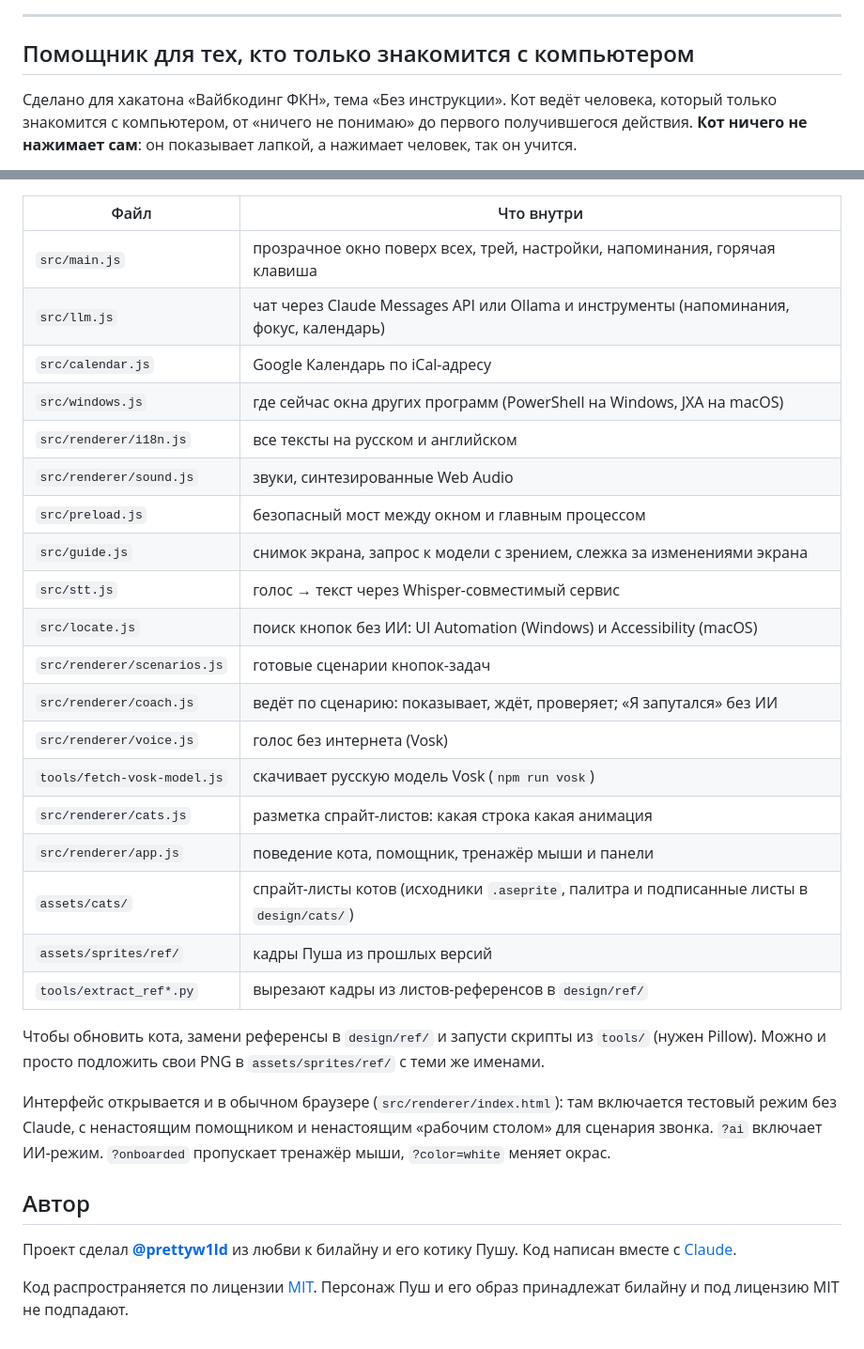
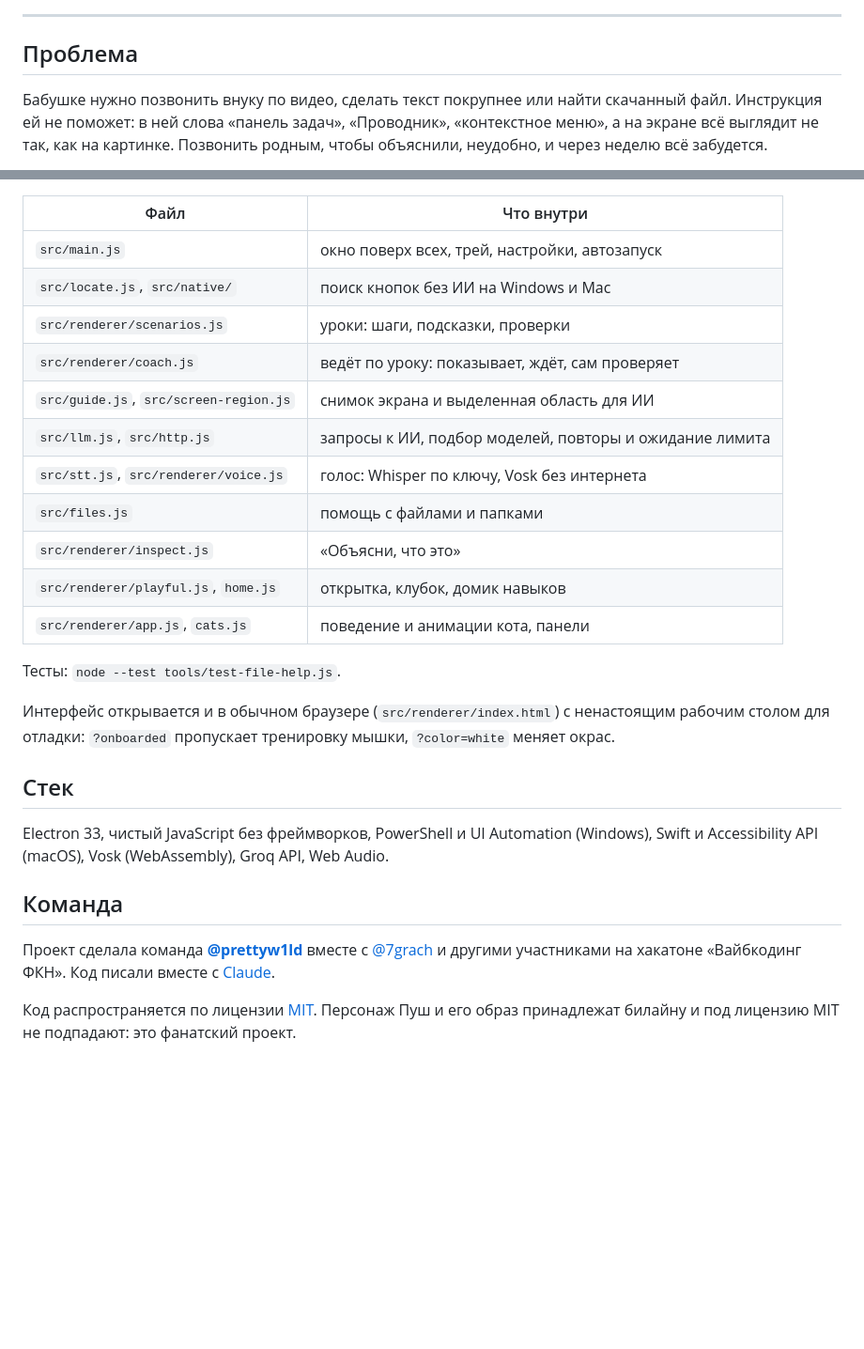
Before and after one commit to prettyw1ld/Desktop-Helper, a Markdown page: README.md, 2 parts joined by grey strips. Shown at 94% size. Drawn GitHub-style; blank space fills up the shorter version.

```diff
--- a/README.md
+++ b/README.md
@@ -21,7 +17,7 @@
 
 ---
 
-## Помощник для тех, кто только знакомится с компьютером
+## Проблема
 
-Сделано для хакатона «Вайбкодинг ФКН», тема «Без инструкции». Кот ведёт человека, который только знакомится с компьютером, от «ничего не понимаю» до первого получившегося действия. **Кот ничего не нажимает сам**: он показывает лапкой, а нажимает человек, так он учится.
+Бабушке нужно позвонить внуку по видео, сделать текст покрупнее или найти скачанный файл. Инструкция ей не поможет: в ней слова «панель задач», «Проводник», «контекстное меню», а на экране всё выглядит не так, как на картинке. Позвонить родным, чтобы объяснили, неудобно, и через неделю всё забудется.
 
@@ -119,32 +141,25 @@ npm run dist:mac   # на macOS
 | Файл | Что внутри |
 |---|---|
-| `src/main.js` | прозрачное окно поверх всех, трей, настройки, напоминания, горячая клавиша |
-| `src/llm.js` | чат через Claude Messages API или Ollama и инструменты (напоминания, фокус, календарь) |
-| `src/calendar.js` | Google Календарь по iCal-адресу |
-| `src/windows.js` | где сейчас окна других программ (PowerShell на Windows, JXA на macOS) |
-| `src/renderer/i18n.js` | все тексты на русском и английском |
-| `src/renderer/sound.js` | звуки, синтезированные Web Audio |
-| `src/preload.js` | безопасный мост между окном и главным процессом |
-| `src/guide.js` | снимок экрана, запрос к модели с зрением, слежка за изменениями экрана |
-| `src/stt.js` | голос → текст через Whisper-совместимый сервис |
-| `src/locate.js` | поиск кнопок без ИИ: UI Automation (Windows) и Accessibility (macOS) |
-| `src/renderer/scenarios.js` | готовые сценарии кнопок-задач |
-| `src/renderer/coach.js` | ведёт по сценарию: показывает, ждёт, проверяет; «Я запутался» без ИИ |
-| `src/renderer/voice.js` | голос без интернета (Vosk) |
-| `tools/fetch-vosk-model.js` | скачивает русскую модель Vosk (`npm run vosk`) |
-| `src/renderer/cats.js` | разметка спрайт-листов: какая строка какая анимация |
-| `src/renderer/app.js` | поведение кота, помощник, тренажёр мыши и панели |
-| `assets/cats/` | спрайт-листы котов (исходники `.aseprite`, палитра и подписанные листы в `design/cats/`) |
-| `assets/sprites/ref/` | кадры Пуша из прошлых версий |
-| `tools/extract_ref*.py` | вырезают кадры из листов-референсов в `design/ref/` |
+| `src/main.js` | окно поверх всех, трей, настройки, автозапуск |
+| `src/locate.js`, `src/native/` | поиск кнопок без ИИ на Windows и Mac |
+| `src/renderer/scenarios.js` | уроки: шаги, подсказки, проверки |
+| `src/renderer/coach.js` | ведёт по уроку: показывает, ждёт, сам проверяет |
+| `src/guide.js`, `src/screen-region.js` | снимок экрана и выделенная область для ИИ |
+| `src/llm.js`, `src/http.js` | запросы к ИИ, подбор моделей, повторы и ожидание лимита |
+| `src/stt.js`, `src/renderer/voice.js` | голос: Whisper по ключу, Vosk без интернета |
+| `src/files.js` | помощь с файлами и папками |
+| `src/renderer/inspect.js` | «Объясни, что это» |
+| `src/renderer/playful.js`, `home.js` | открытка, клубок, домик навыков |
+| `src/renderer/app.js`, `cats.js` | поведение и анимации кота, панели |
 
-Чтобы обновить кота, замени референсы в `design/ref/` и запусти скрипты из `tools/` (нужен Pillow). Можно и просто подложить свои PNG в `assets/sprites/ref/` с теми же именами.
+Тесты: `node --test tools/test-file-help.js`.
 
-Интерфейс открывается и в обычном браузере (`src/renderer/index.html`): там включается тестовый режим без Claude, с ненастоящим помощником и ненастоящим «рабочим столом» для сценария звонка. `?ai` включает ИИ-режим. `?onboarded` пропускает тренажёр мыши, `?color=white` меняет окрас.
+Интерфейс открывается и в обычном браузере (`src/renderer/index.html`) с ненастоящим рабочим столом для отладки: `?onboarded` пропускает тренировку мышки, `?color=white` меняет окрас.
 
-## Автор
+## Стек
+Electron 33, чистый JavaScript без фреймворков, PowerShell и UI Automation (Windows), Swift и Accessibility API (macOS), Vosk (WebAssembly), Groq API, Web Audio.
 
-Проект сделал **[@prettyw1ld](https://github.com/prettyw1ld)** из любви к билайну и его котику Пушу.
-Код написан вместе с [Claude](https://claude.ai).
+## Команда
+Проект сделала команда **[@prettyw1ld](https://github.com/prettyw1ld)** вместе с [@7grach](https://github.com/7grach) и другими участниками на хакатоне «Вайбкодинг ФКН». Код писали вместе с [Claude](https://claude.ai).
 
-Код распространяется по лицензии [MIT](LICENSE). Персонаж Пуш и его образ принадлежат билайну и под лицензию MIT не подпадают.
+Код распространяется по лицензии [MIT](LICENSE). Персонаж Пуш и его образ принадлежат билайну и под лицензию MIT не подпадают: это фанатский проект.
```
Also changed, not shown: other parts of README.md (+93 -71 lines), DEMO.md (added, +73 -0 lines).
